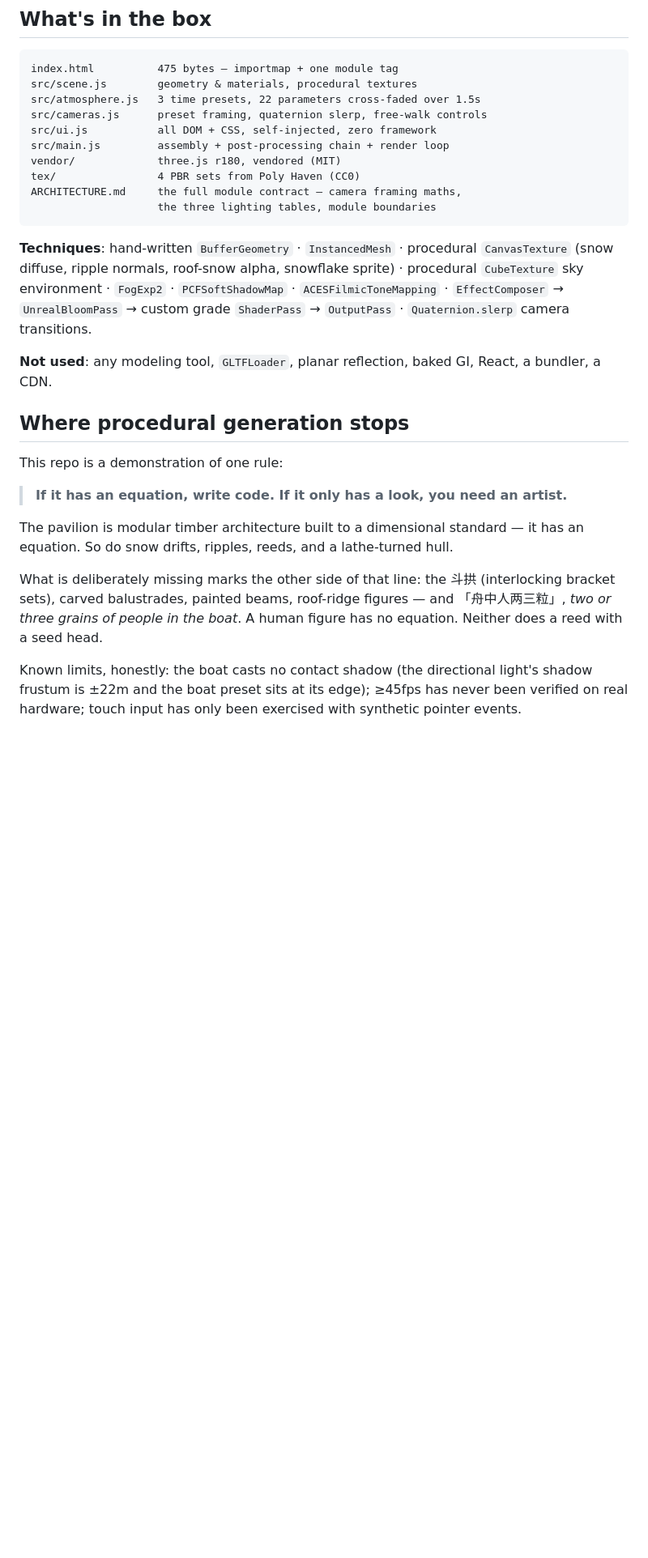
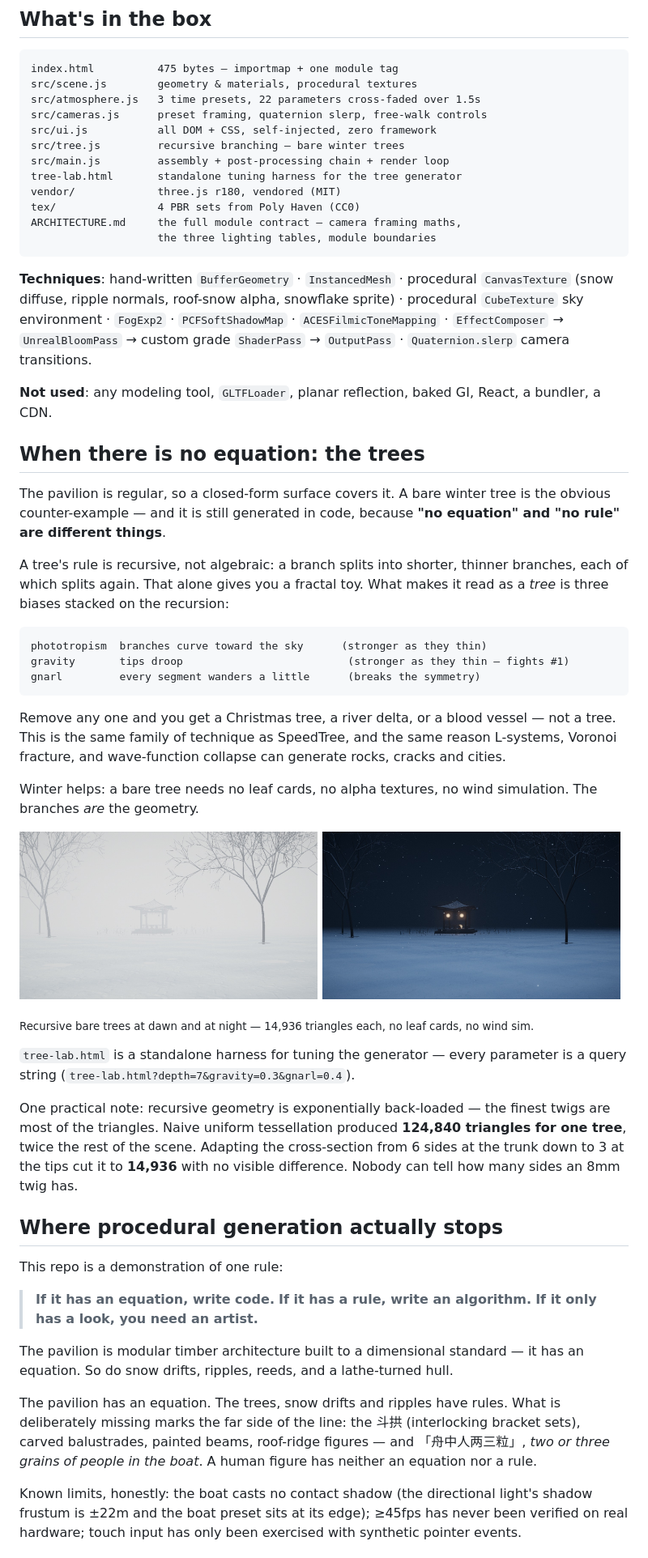
Before and after one commit to syfssb/snow-pavilion, a Markdown page: README.md, the part around the change. Shown at 81% size. Drawn GitHub-style; pictures changed too: docs/trees_dawn.jpg (added), docs/trees_night.jpg (added); blank space fills up the shorter version.

````diff
--- a/README.md
+++ b/README.md
@@ -111,7 +111,9 @@ src/scene.js        geometry & materials, procedural textures
 src/atmosphere.js   3 time presets, 22 parameters cross-faded over 1.5s
 src/cameras.js      preset framing, quaternion slerp, free-walk controls
 src/ui.js           all DOM + CSS, self-injected, zero framework
+src/tree.js         recursive branching — bare winter trees
 src/main.js         assembly + post-processing chain + render loop
+tree-lab.html       standalone tuning harness for the tree generator
 vendor/             three.js r180, vendored (MIT)
 tex/                4 PBR sets from Poly Haven (CC0)
 ARCHITECTURE.md     the full module contract — camera framing maths,
@@ -127,19 +129,57 @@ procedural `CubeTexture` sky environment · `FogExp2` · `PCFSoftShadowMap` ·
 **Not used**: any modeling tool, `GLTFLoader`, planar reflection, baked GI, React, a
 bundler, a CDN.
 
-## Where procedural generation stops
+## When there is no equation: the trees
+
+The pavilion is regular, so a closed-form surface covers it. A bare winter tree is the
+obvious counter-example — and it is still generated in code, because **"no equation" and
+"no rule" are different things**.
+
+A tree's rule is recursive, not algebraic: a branch splits into shorter, thinner branches,
+each of which splits again. That alone gives you a fractal toy. What makes it read as a
+*tree* is three biases stacked on the recursion:
+
+```
+phototropism  branches curve toward the sky      (stronger as they thin)
+gravity       tips droop                          (stronger as they thin — fights #1)
+gnarl         every segment wanders a little      (breaks the symmetry)
+```
+
+Remove any one and you get a Christmas tree, a river delta, or a blood vessel — not a tree.
+This is the same family of technique as SpeedTree, and the same reason L-systems,
+Voronoi fracture, and wave-function collapse can generate rocks, cracks and cities.
+
+Winter helps: a bare tree needs no leaf cards, no alpha textures, no wind simulation.
+The branches *are* the geometry.
+
+<img src="docs/trees_dawn.jpg" width="49%"> <img src="docs/trees_night.jpg" width="49%">
+
+<sub>Recursive bare trees at dawn and at night — 14,936 triangles each, no leaf cards, no wind sim.</sub>
+
+`tree-lab.html` is a standalone harness for tuning the generator — every parameter is a
+query string (`tree-lab.html?depth=7&gravity=0.3&gnarl=0.4`).
+
+One practical note: recursive geometry is exponentially back-loaded — the finest twigs are
+most of the triangles. Naive uniform tessellation produced **124,840 triangles for one
+tree**, twice the rest of the scene. Adapting the cross-section from 6 sides at the trunk
+down to 3 at the tips cut it to **14,936** with no visible difference. Nobody can tell how
+many sides an 8mm twig has.
+
+## Where procedural generation actually stops
 
 This repo is a demonstration of one rule:
 
-> **If it has an equation, write code. If it only has a look, you need an artist.**
+> **If it has an equation, write code.**
+> **If it has a rule, write an algorithm.**
+> **If it only has a look, you need an artist.**
 
 The pavilion is modular timber architecture built to a dimensional standard — it has an
 equation. So do snow drifts, ripples, reeds, and a lathe-turned hull.
 
-What is deliberately missing marks the other side of that line: the 斗拱 (interlocking
-bracket sets), carved balustrades, painted beams, roof-ridge figures — and 「舟中人两三粒」,
-*two or three grains of people in the boat*. A human figure has no equation. Neither
-does a reed with a seed head.
+The pavilion has an equation. The trees, snow drifts and ripples have rules. What is
+deliberately missing marks the far side of the line: the 斗拱 (interlocking bracket sets),
+carved balustrades, painted beams, roof-ridge figures — and 「舟中人两三粒」, *two or three
+grains of people in the boat*. A human figure has neither an equation nor a rule.
 
 Known limits, honestly: the boat casts no contact shadow (the directional light's shadow
 frustum is ±22m and the boat preset sits at its edge); ≥45fps has never been verified on
````
Also changed, not shown: README.zh-CN.md (+41 -5 lines), 3 other files.
